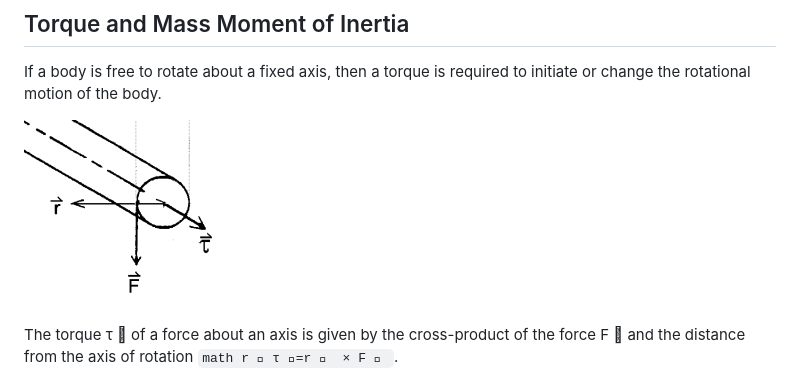
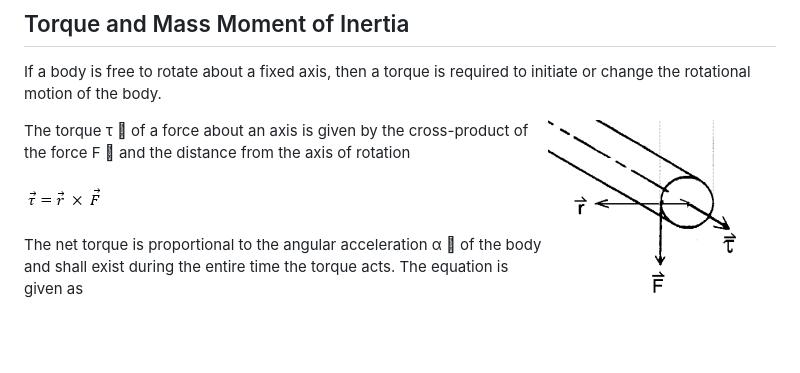
Before and after one commit to virtual-labs/exp-flywheel-dei, a Markdown page: experiment/theory.md, the part around one of its changes. GitHub-like rendering; blank space fills up the shorter version.

````diff
--- a/experiment/theory.md
+++ b/experiment/theory.md
@@ -4,11 +4,11 @@ This experiment is an introduction to some basic components of rotational dynami
 ## Torque and Mass Moment of Inertia
 If a body is free to rotate about a fixed axis, then a torque is required to initiate or change the rotational motion of the body.
 
+<img align="right"  src="images/Theory_1.png">
 
-![](images/Theory_1.png)
+The torque τ ⃗  of a force about an axis is given by the cross-product of the force F  ⃗ and the distance from the axis of rotation
 
-The torque τ ⃗  of a force about an axis is given by the cross-product of the force F  ⃗ and the distance from the axis of rotation ```math r ⃗
-τ ⃗=r ⃗  × F ⃗ ```.
+![](images/Theory_2.png)
 
 
 The net torque is proportional to the angular acceleration α ⃗ of the body and shall exist during the entire time the torque acts. The equation is given as
````
Also changed, not shown: other parts of experiment/theory.md (+4 -1 lines).
